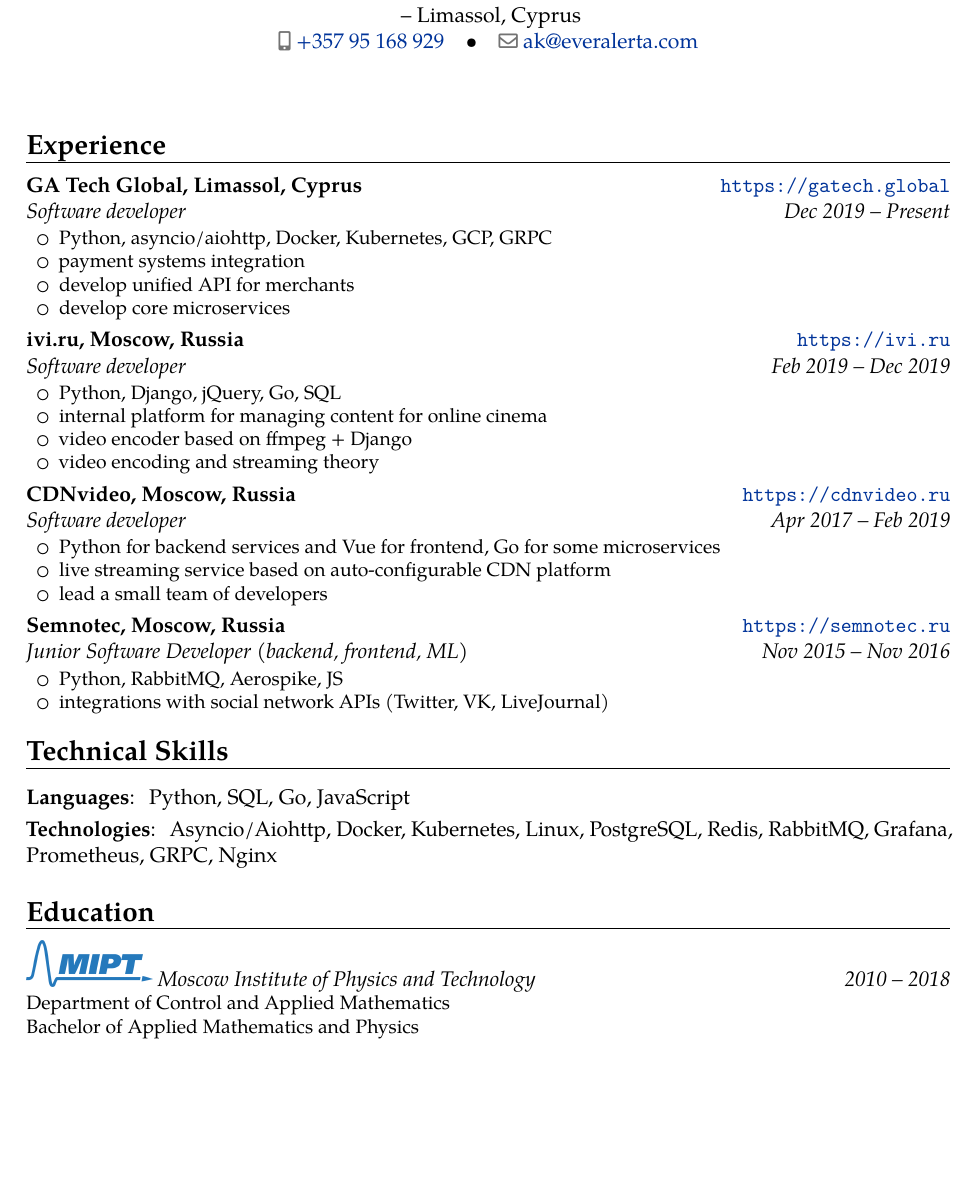
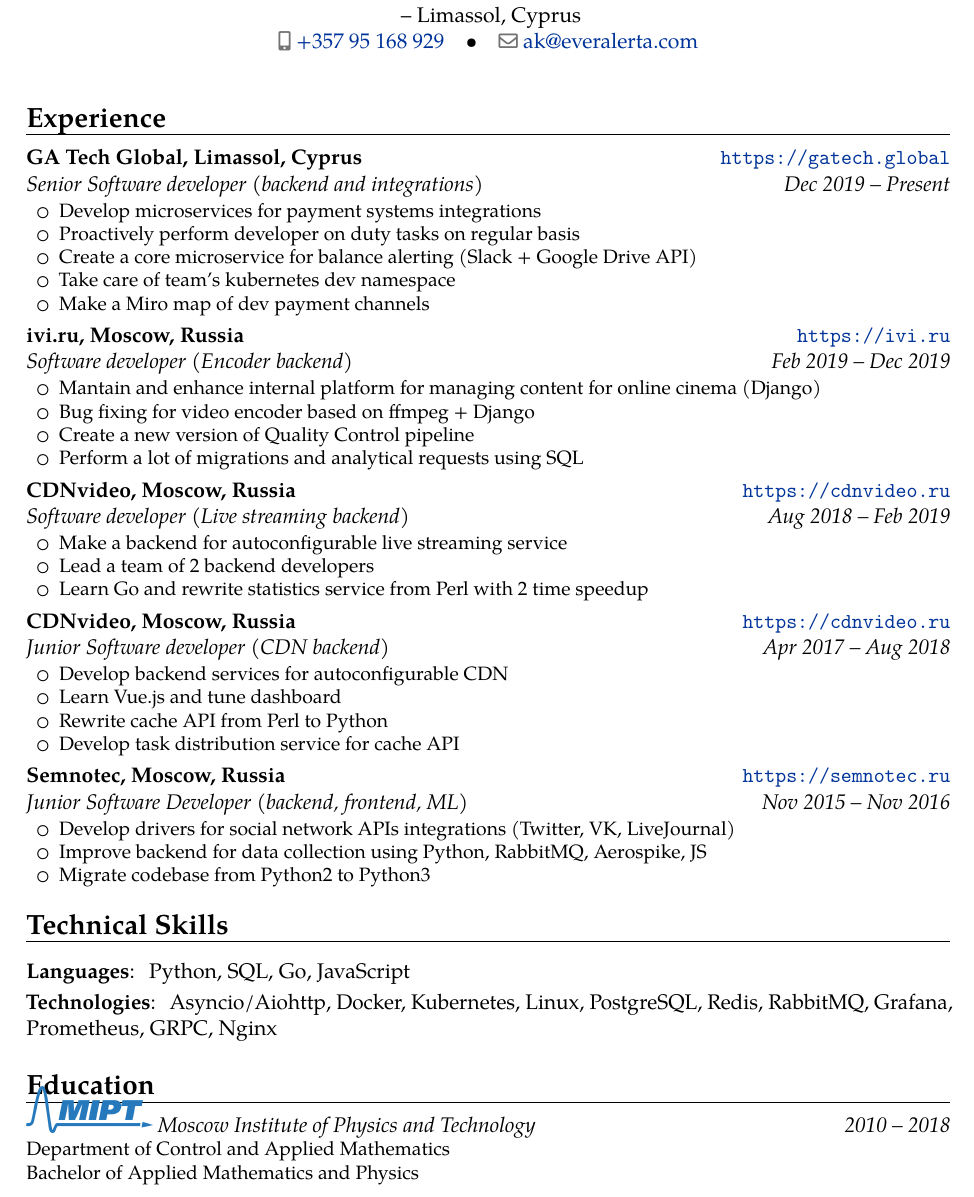
Before and after one commit to aleksandr-kiriushin/cv, a LaTeX CV (cv.tex): part of the page, cut so that both start at the same text, the shorter picture padded with empty space. Compiled offline with pdfLaTeX.

Commit message:
Change experience text

```diff
--- a/cv.tex
+++ b/cv.tex
@@ -21,48 +22,66 @@
 
 \begin{document}
 \maketitle
+\vspace*{-5mm}
 
 \section{Experience}
   \cventry
     {Dec 2019 – Present}
-    {Software developer}
+    {Senior Software developer (backend and integrations)}
     {GA Tech Global, Limassol, Cyprus}
     {\url{https://gatech.global}}
     {}
     {
       \begin{itemize}\setlength\itemindent{6pt}
-        \item Python, asyncio/aiohttp, Docker, Kubernetes, GCP, GRPC
-        \item payment systems integration
-        \item develop unified API for merchants
-        \item develop core microservices
+        \item Develop microservices for payment systems integrations
+        \item Proactively perform developer on duty tasks on regular basis
+        \item Create a core microservice for balance alerting (Slack + Google Drive API)
+        \item Take care of team's kubernetes dev namespace
+        \item Make a Miro map of dev payment channels
       \end{itemize}
     }
+
   \cventry
     {Feb 2019 – Dec 2019}
-    {Software developer}
+    {Software developer (Encoder backend)}
     {ivi.ru, Moscow, Russia}
     {\url{https://ivi.ru}}
     {}
     {
       \begin{itemize}\setlength\itemindent{6pt}
-        \item Python, Django, jQuery, Go, SQL
-        \item internal platform for managing content for online cinema
-        \item video encoder based on ffmpeg + Django
-        \item video encoding and streaming theory
+        \item Mantain and enhance internal platform for managing content for online cinema (Django)
+        \item Bug fixing for video encoder based on ffmpeg + Django
+        \item Create a new version of Quality Control pipeline
+        \item Perform a lot of migrations and analytical requests using SQL
       \end{itemize}
     }
 
   \cventry
-    {Apr 2017 – Feb 2019}
-    {Software developer}
+    {Aug 2018 – Feb 2019}
+    {Software developer (Live streaming backend)}
     {CDNvideo, Moscow, Russia}
     {\url{https://cdnvideo.ru}}
     {}
     {
       \begin{itemize}\setlength\itemindent{6pt}
-        \item Python for backend services and Vue for frontend, Go for some microservices
-        \item live streaming service based on auto-configurable CDN platform
-        \item lead a small team of developers
+        \item Make a backend for autoconfigurable live streaming service
+        \item Lead a team of 2 backend developers
+        \item Learn Go and rewrite statistics service from Perl with 2 time speedup
+      \end{itemize}
+    }
+
+  \cventry
+    {Apr 2017 – Aug 2018}
+    {Junior Software developer (CDN backend)}
+    {CDNvideo, Moscow, Russia}
+    {\url{https://cdnvideo.ru}}
+    {}
+    {
+      \begin{itemize}\setlength\itemindent{6pt}
+        \item Develop backend services for autoconfigurable CDN
+        \item Learn Vue.js and tune dashboard
+        \item Rewrite cache API from Perl to Python
+        \item Develop task distribution service for cache API
       \end{itemize}
     }
 
@@ -74,8 +93,9 @@
     {}
     {
       \begin{itemize}\setlength\itemindent{6pt}
-        \item Python, RabbitMQ, Aerospike, JS
-        \item integrations with social network APIs (Twitter, VK, LiveJournal)
+        \item Develop drivers for social network APIs integrations (Twitter, VK, LiveJournal)
+        \item Improve backend for data collection using Python, RabbitMQ, Aerospike, JS
+        \item Migrate codebase from Python2 to Python3
       \end{itemize}
     }
 
@@ -103,6 +123,7 @@
     }
 
 \section{Education}
+  \vspace*{-5mm}
   \cventry
     {2010 – 2018}
     {\includegraphics[scale=0.5]{mipt-en-blue} Moscow Institute of Physics and Technology}
```
Also changed, not shown: cv.tex (1 more changed lines).
